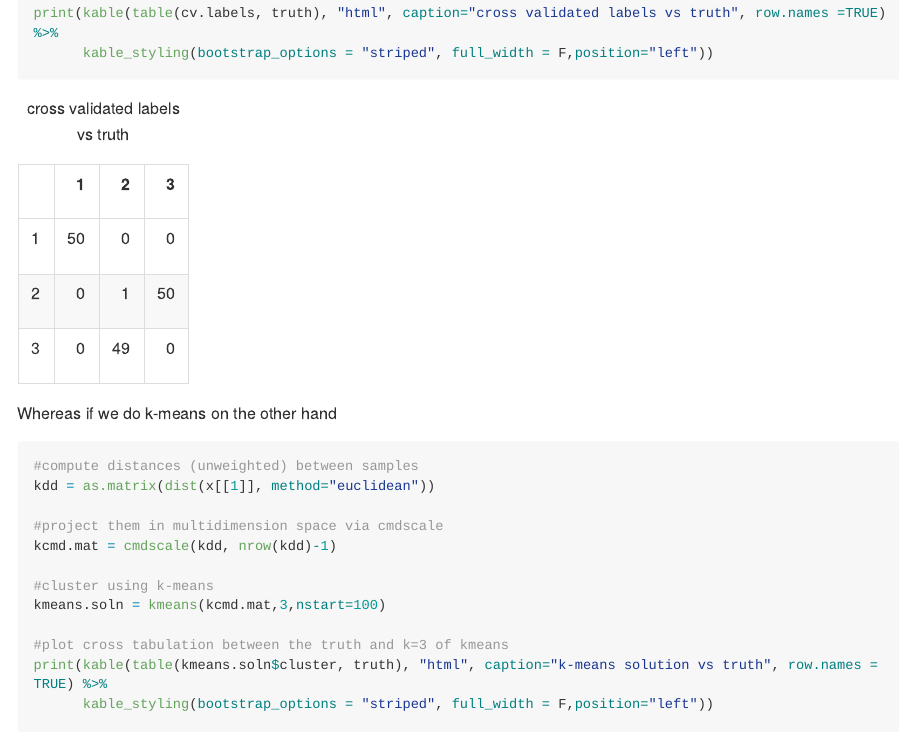
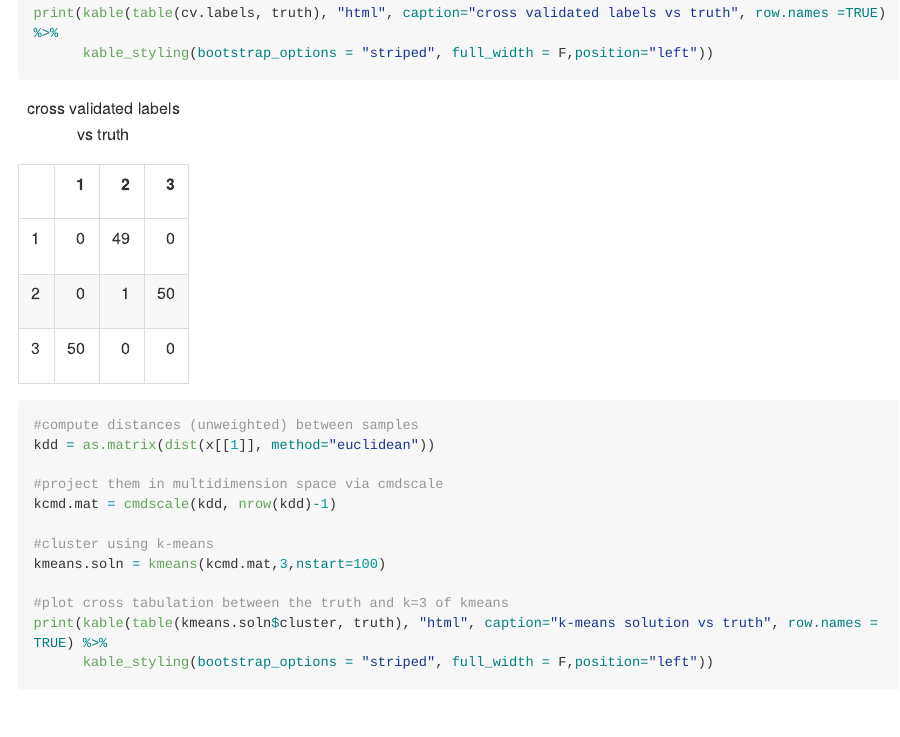
Before and after one commit to arorarshi/survClust, an R Markdown document (README.Rmd): the page in a window 1100 px wide, from 4860 px down. The pictures show the output file README.md that the author committed with the source, drawn offline in the style of GitHub; long lines of code are wrapped.

Commit message:
rerun README after previous commit

````diff
--- a/README.Rmd
+++ b/README.Rmd
@@ -162,7 +162,6 @@ print(kable(table(cv.labels, truth), "html", caption="cross validated labels vs
 
 ```
 
-Whereas if we do k-means on the other hand
 
 ```{r}
 #compute distances (unweighted) between samples
````
Also changed, not shown: README.md, README_figures/README-unnamed-chunk-5-1.png.
